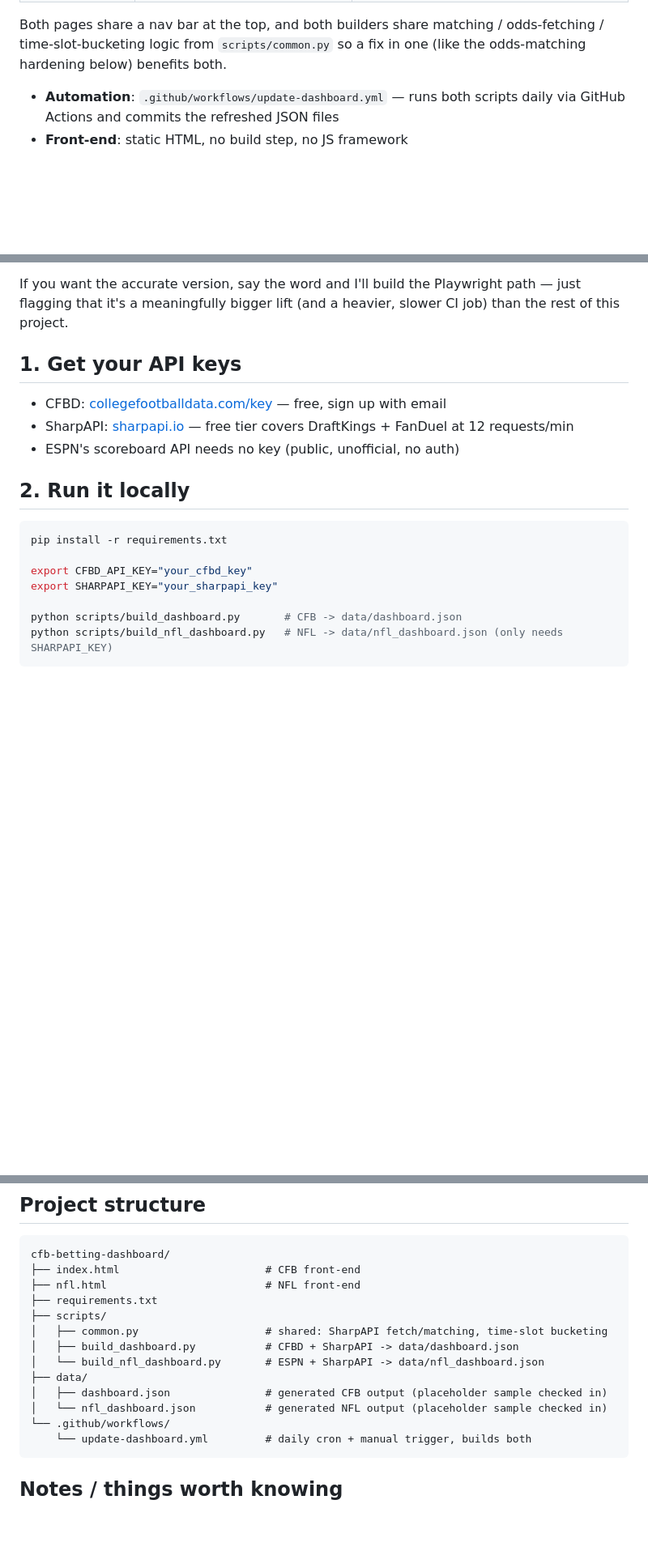
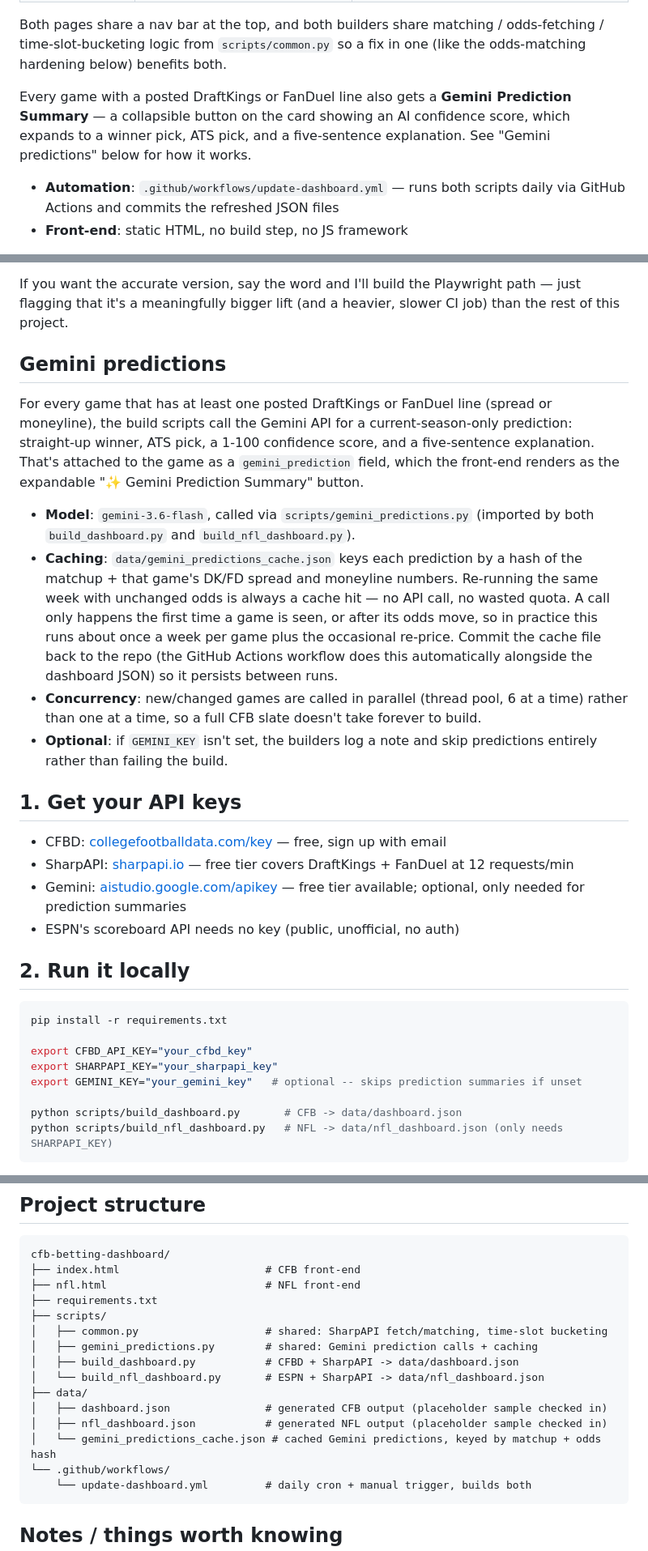
Before and after one commit to mzaiger/FootballDashboard, a Markdown page: README.md, 3 parts joined by grey strips. Shown at 81% size. GitHub-like rendering; blank space fills up the shorter version.

````diff
--- a/README.md
+++ b/README.md
@@ -23,6 +23,11 @@ that (stored in the browser, per device).
 Both pages share a nav bar at the top, and both builders share matching /
 odds-fetching / time-slot-bucketing logic from `scripts/common.py` so a fix
 in one (like the odds-matching hardening below) benefits both.
+
+Every game with a posted DraftKings or FanDuel line also gets a **Gemini
+Prediction Summary** — a collapsible button on the card showing an AI
+confidence score, which expands to a winner pick, ATS pick, and a
+five-sentence explanation. See "Gemini predictions" below for how it works.
 
 - **Automation**: `.github/workflows/update-dashboard.yml` — runs both
   scripts daily via GitHub Actions and commits the refreshed JSON files
@@ -107,10 +112,36 @@ If you want the accurate version, say the word and I'll build the
 Playwright path — just flagging that it's a meaningfully bigger lift (and a
 heavier, slower CI job) than the rest of this project.
 
+## Gemini predictions
+
+For every game that has at least one posted DraftKings or FanDuel line
+(spread or moneyline), the build scripts call the Gemini API for a
+current-season-only prediction: straight-up winner, ATS pick, a 1-100
+confidence score, and a five-sentence explanation. That's attached to the
+game as a `gemini_prediction` field, which the front-end renders as the
+expandable "✨ Gemini Prediction Summary" button.
+
+- **Model**: `gemini-3.6-flash`, called via `scripts/gemini_predictions.py`
+  (imported by both `build_dashboard.py` and `build_nfl_dashboard.py`).
+- **Caching**: `data/gemini_predictions_cache.json` keys each prediction by
+  a hash of the matchup + that game's DK/FD spread and moneyline numbers.
+  Re-running the same week with unchanged odds is always a cache hit — no
+  API call, no wasted quota. A call only happens the first time a game is
+  seen, or after its odds move, so in practice this runs about once a week
+  per game plus the occasional re-price. Commit the cache file back to the
+  repo (the GitHub Actions workflow does this automatically alongside the
+  dashboard JSON) so it persists between runs.
+- **Concurrency**: new/changed games are called in parallel (thread pool,
+  6 at a time) rather than one at a time, so a full CFB slate doesn't take
+  forever to build.
+- **Optional**: if `GEMINI_KEY` isn't set, the builders log a note and skip
+  predictions entirely rather than failing the build.
+
 ## 1. Get your API keys
 
 - CFBD: [collegefootballdata.com/key](https://collegefootballdata.com/key) — free, sign up with email
 - SharpAPI: [sharpapi.io](https://sharpapi.io) — free tier covers DraftKings + FanDuel at 12 requests/min
+- Gemini: [aistudio.google.com/apikey](https://aistudio.google.com/apikey) — free tier available; optional, only needed for prediction summaries
 - ESPN's scoreboard API needs no key (public, unofficial, no auth)
 
 ## 2. Run it locally
@@ -120,6 +151,7 @@ pip install -r requirements.txt
 
 export CFBD_API_KEY="your_cfbd_key"
 export SHARPAPI_KEY="your_sharpapi_key"
+export GEMINI_KEY="your_gemini_key"   # optional -- skips prediction summaries if unset
 
 python scripts/build_dashboard.py       # CFB -> data/dashboard.json
 python scripts/build_nfl_dashboard.py   # NFL -> data/nfl_dashboard.json (only needs SHARPAPI_KEY)
@@ -178,11 +211,13 @@ cfb-betting-dashboard/
 ├── requirements.txt
 ├── scripts/
 │   ├── common.py                    # shared: SharpAPI fetch/matching, time-slot bucketing
+│   ├── gemini_predictions.py        # shared: Gemini prediction calls + caching
 │   ├── build_dashboard.py           # CFBD + SharpAPI -> data/dashboard.json
 │   └── build_nfl_dashboard.py       # ESPN + SharpAPI -> data/nfl_dashboard.json
 ├── data/
 │   ├── dashboard.json               # generated CFB output (placeholder sample checked in)
-│   └── nfl_dashboard.json           # generated NFL output (placeholder sample checked in)
+│   ├── nfl_dashboard.json           # generated NFL output (placeholder sample checked in)
+│   └── gemini_predictions_cache.json # cached Gemini predictions, keyed by matchup + odds hash
 └── .github/workflows/
     └── update-dashboard.yml         # daily cron + manual trigger, builds both
 ```
````
Also changed, not shown: other parts of README.md (+1 -0 lines).
